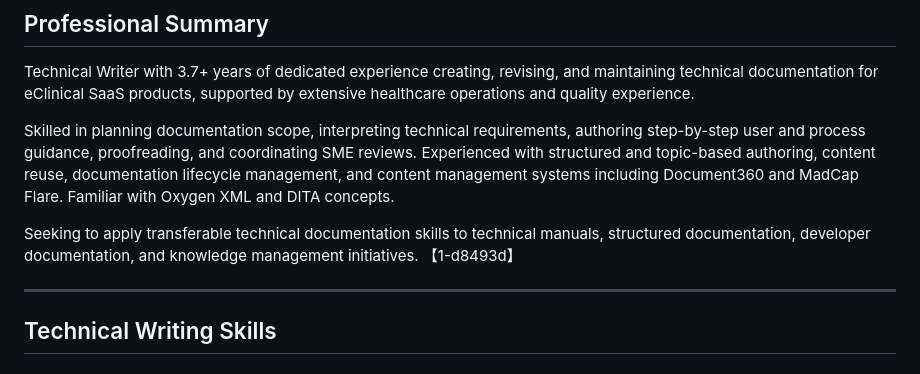
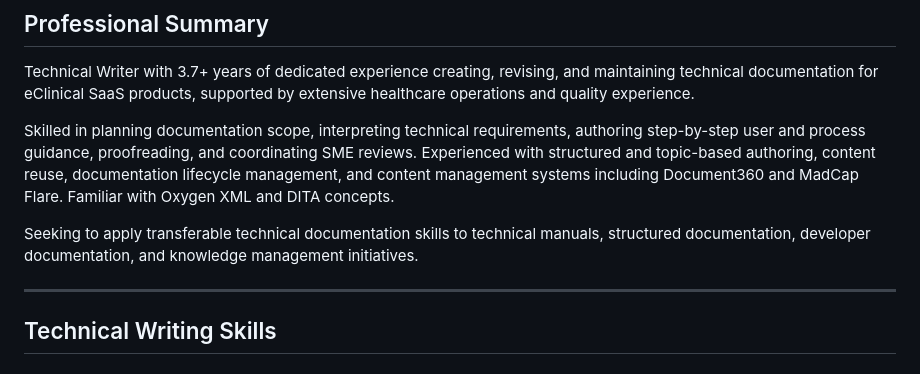
Before and after one commit to vkoti2/vkoti_Portfolio, a Markdown page: Readme.md, the part around the change. GitHub-like rendering.

```diff
--- a/Readme.md
+++ b/Readme.md
@@ -15,7 +15,7 @@ Technical Writer with 3.7+ years of dedicated experience creating, revising, and
 
 Skilled in planning documentation scope, interpreting technical requirements, authoring step-by-step user and process guidance, proofreading, and coordinating SME reviews. Experienced with structured and topic-based authoring, content reuse, documentation lifecycle management, and content management systems including Document360 and MadCap Flare. Familiar with Oxygen XML and DITA concepts.
 
-Seeking to apply transferable technical documentation skills to technical manuals, structured documentation, developer documentation, and knowledge management initiatives. 【1-d8493d】
+Seeking to apply transferable technical documentation skills to technical manuals, structured documentation, developer documentation, and knowledge management initiatives.
 
 ---
 
```
